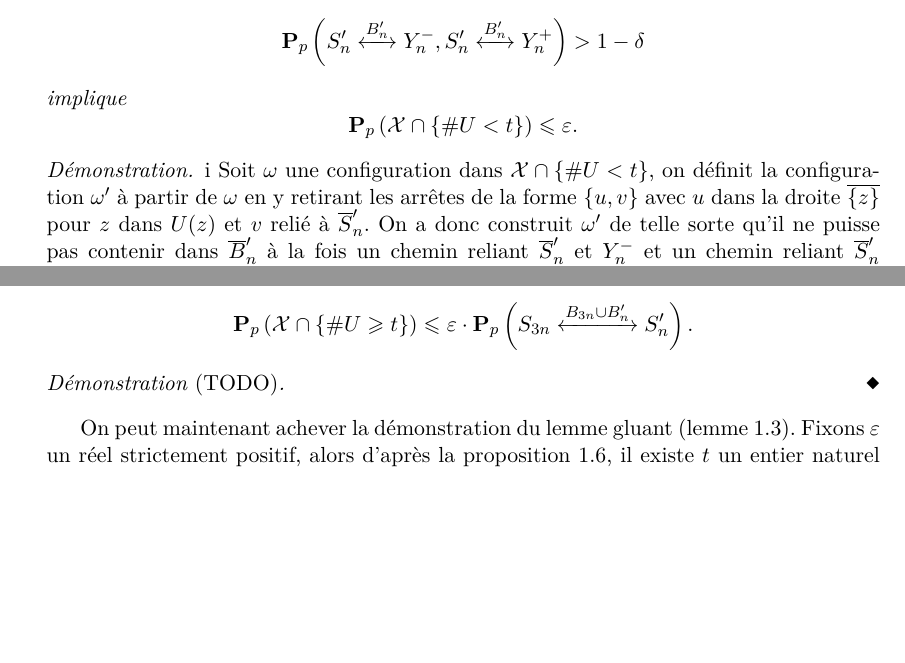
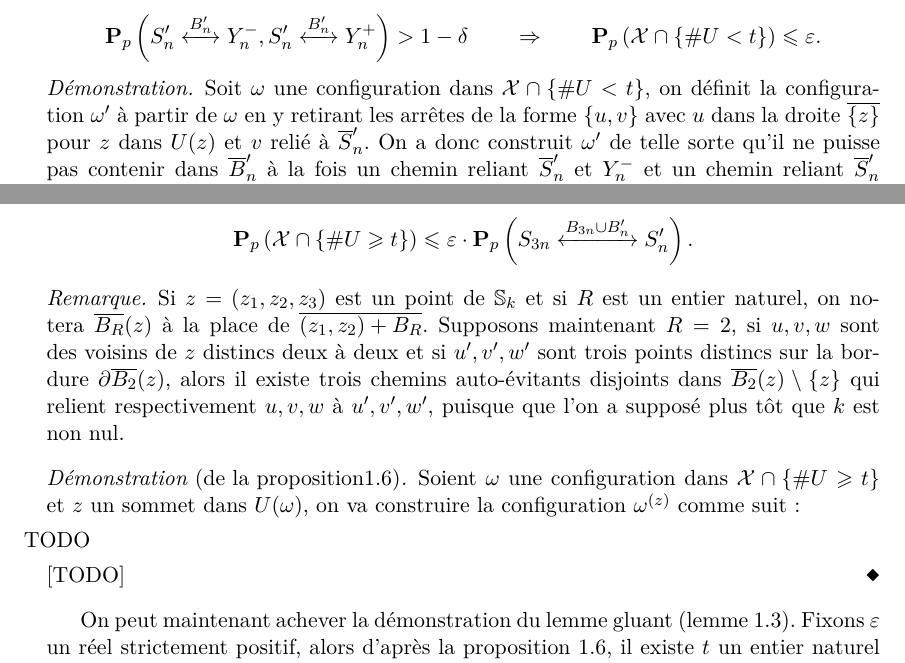
Before and after one commit to ErkanNarmanli/Memoire_percolation, a LaTeX thesis (Memoire.tex, which reads Chapitres/Sections/PreuveGluant.tex): two parts of pages 13 and 14 of 15, joined at a grey line, cut so that both start at the same text, the shorter picture padded with empty space. Compiled offline with pdfLaTeX.

```diff
--- a/Chapitres/Sections/PreuveGluant.tex
+++ b/Chapitres/Sections/PreuveGluant.tex
@@ -98,14 +101,14 @@
 				Soient~$t$ un entier naturel non nul et~$\epsilon$ un réel strictement positif ; alors il existe~$\delta$ un réel strictement positif tel que :
 				\[
 					\Pp{\relie[B_n']{S_n'}{Y_n^-}, \relie[B_n']{S_n'}{Y_n^+}} > 1 - \delta
-				\]
-				implique
-				\[
+						\quad\quad
+						\Rightarrow
+						\quad\quad
 					\Pp{\mathcal{X}\cap\{\#U<t\}} \leq \epsilon.
 				\]
 			\end{prop}
 			\begin{dem}
-i				Soit~$\omega$ une configuration dans~$\mathcal{X} \cap \{\# U < t\}$, on définit la configuration~$\omega'$ à partir de~$\omega$ en y retirant les arrêtes de la forme~$\{u,v\}$ avec~$u$ dans la droite~$\overline{\{z\}}$ pour~$z$ dans~$U(z)$ et~$v$ relié à~$\SnB[n]'$.
+				Soit~$\omega$ une configuration dans~$\mathcal{X} \cap \{\# U < t\}$, on définit la configuration~$\omega'$ à partir de~$\omega$ en y retirant les arrêtes de la forme~$\{u,v\}$ avec~$u$ dans la droite~$\overline{\{z\}}$ pour~$z$ dans~$U(z)$ et~$v$ relié à~$\SnB[n]'$.
 				On a donc construit~$\omega'$ de telle sorte qu'il ne puisse pas contenir dans~$\BnB '$ à la fois un chemin reliant~$\SnB[n]'$ et~$Y_n^-$ et un chemin reliant~$\SnB[n]'$ et~$Y_n^+$ ; car sinon~$\omega$ contiendrait un chemin qui relierait~$S_{3n}$ à~$S_n'$ dans~$B_{3n}\cup B_n'$, ce qui contredirait~$\omega\in\mathcal{X}$.
 
 				La construction que nous venons de concevoir nous permet de définir l'application~$\Phi$ comme suit :
@@ -133,14 +136,21 @@
 			\begin{prop}\label{prop:Ugrand}
 				Soit~$\epsilon$ un réel strictement positif ; alors il existe un entier~$t$ strictement positif tel que l'on ait la majoration :
 				\[
-						\Pp{\mathcal{X}\cap\{\#U \geq t\}}
+						\Pp{\mathcal{X}\cap\{\# U \geq t\}}
 					\leq
 						\epsilon
 						\cdot
 						\Pp{\relie[B_{3n}\cup B_n']{S_{3n}}{S_n'}}.
 				\]
 			\end{prop}
-			\begin{dem}
+			\begin{rem}
+				Si~$z = (z_1, z_2, z_3)$ est un point de~$\Sk$ et si~$R$ est un entier naturel, on notera~$\overline{B_R}(z)$ à la place de~$\overline{(z_1, z_2) + B_R}$. Supposons maintenant~$R=2$, si~$u, v, w$ sont des voisins de~$z$ distincs deux à deux et si~$u', v', w'$ sont trois points distincs sur la bordure~$\partial \BRz$, alors il existe trois chemins auto-évitants disjoints dans~$\BRz\priv\{z\}$ qui relient respectivement~$u, v, w$ à~$u', v', w'$, puisque que l'on a supposé plus tôt que~$k$ est non nul.
+			\end{rem}
+			\begin{dem}[de la proposition\ref{prop:Ugrand}]
+				Soient~$\omega$ une configuration dans~$\mathcal{X}\cap\{\# U \geq t\}$ et~$z$ un sommet dans~$U(\omega)$, on va construire la configuration~$\omega^{(z)}$ comme suit :
+				\begin{itemize}
+					\item [TODO]
+				\end{itemize}
 				[TODO]
 			\end{dem}
 			On peut maintenant achever la démonstration du lemme gluant~(lemme~\ref{lem:gluant}). Fixons~$\epsilon$ un réel strictement positif, alors d'après la proposition~\ref{prop:Ugrand}, il existe~$t$ un entier naturel non nul tel que :
```
Also changed, not shown: Chapitres/Sections/PreuveGluant.tex (3 more changed lines).
